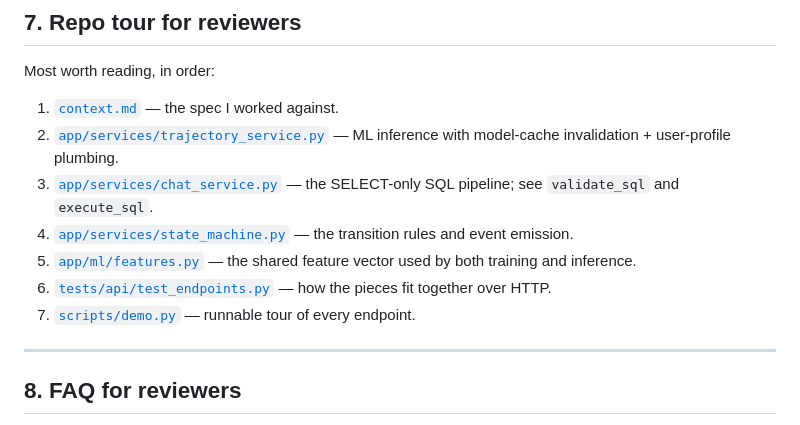
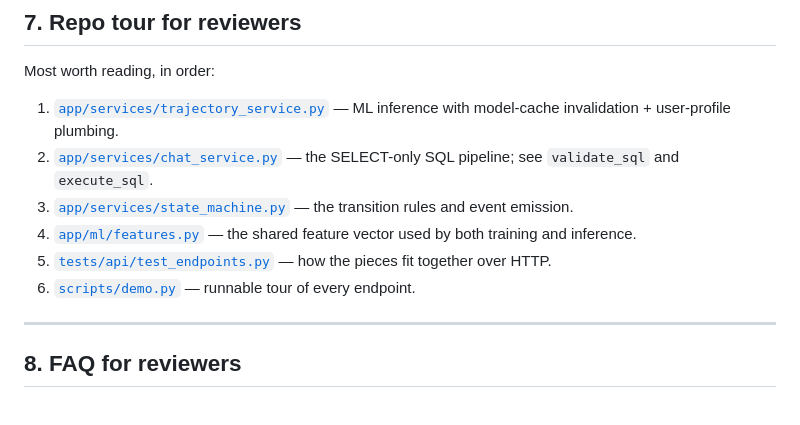
Before and after one commit to batman004/FitPace, a Markdown page: README.md, the part around the change. Drawn GitHub-style.

```diff
--- a/README.md
+++ b/README.md
@@ -290,18 +290,17 @@ network needed.
 
 Most worth reading, in order:
 
-1. [`context.md`](./context.md) — the spec I worked against.
-2. [`app/services/trajectory_service.py`](./app/services/trajectory_service.py)
+1. [`app/services/trajectory_service.py`](./app/services/trajectory_service.py)
    — ML inference with model-cache invalidation + user-profile plumbing.
-3. [`app/services/chat_service.py`](./app/services/chat_service.py) — the
+2. [`app/services/chat_service.py`](./app/services/chat_service.py) — the
    SELECT-only SQL pipeline; see `validate_sql` and `execute_sql`.
-4. [`app/services/state_machine.py`](./app/services/state_machine.py) — the
+3. [`app/services/state_machine.py`](./app/services/state_machine.py) — the
    transition rules and event emission.
-5. [`app/ml/features.py`](./app/ml/features.py) — the shared feature vector
+4. [`app/ml/features.py`](./app/ml/features.py) — the shared feature vector
    used by both training and inference.
-6. [`tests/api/test_endpoints.py`](./tests/api/test_endpoints.py) — how the
+5. [`tests/api/test_endpoints.py`](./tests/api/test_endpoints.py) — how the
    pieces fit together over HTTP.
-7. [`scripts/demo.py`](./scripts/demo.py) — runnable tour of every endpoint.
+6. [`scripts/demo.py`](./scripts/demo.py) — runnable tour of every endpoint.
 
 ---
 
```
